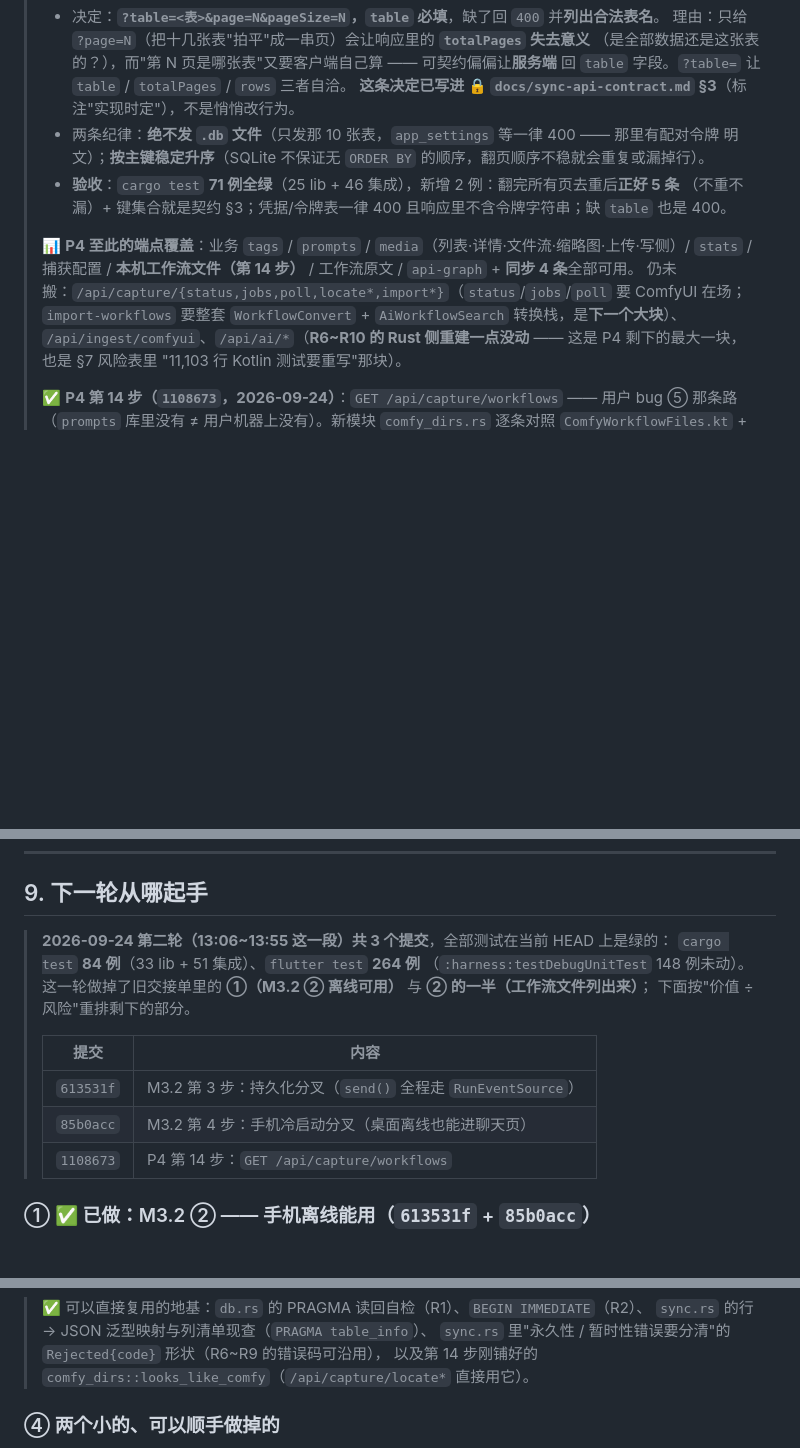
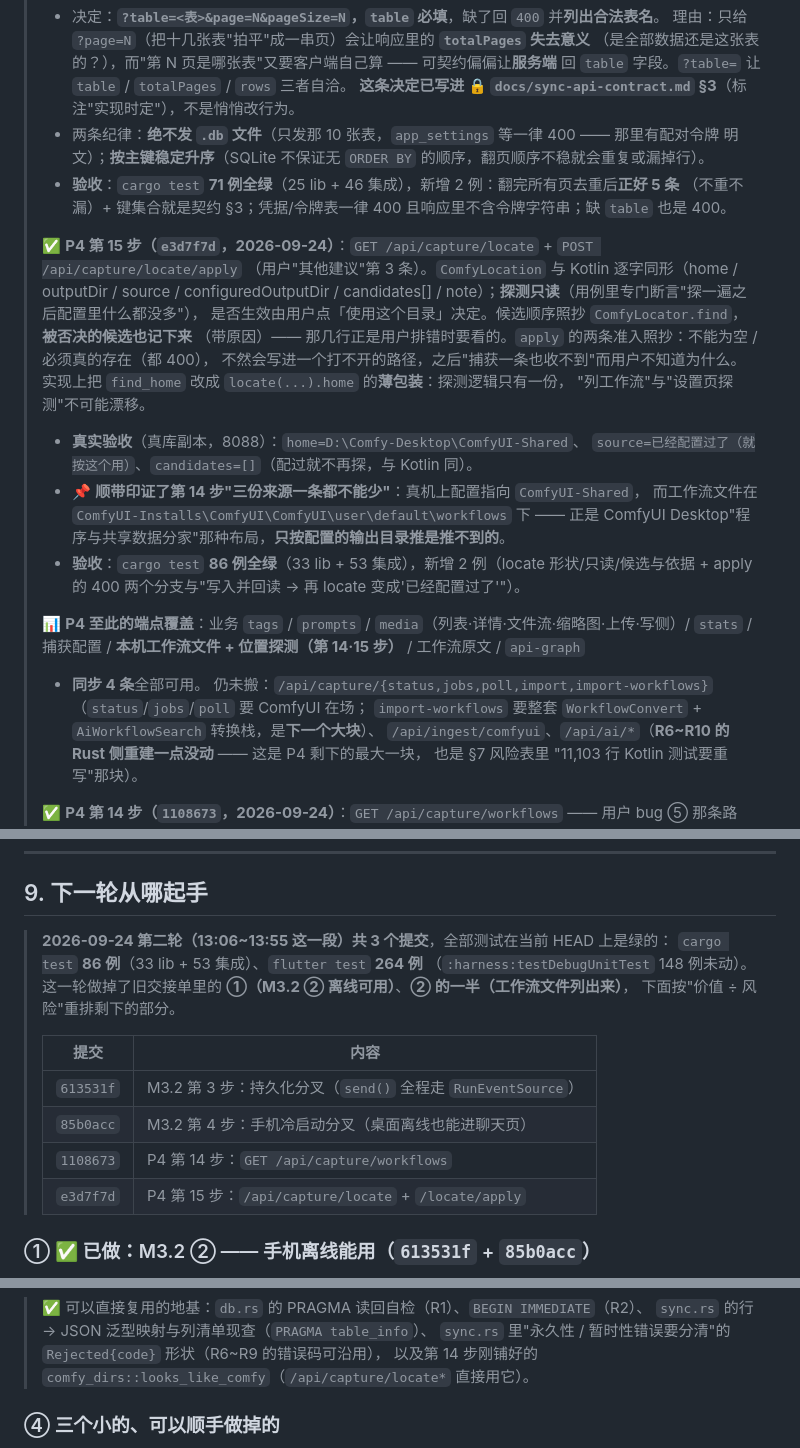
Before and after one commit to pixelllip/ComfyHub, a Markdown page: docs/implementation-master-plan.md, 3 parts joined by grey strips. Drawn GitHub-style; blank space fills up the shorter version.

Commit message:
文档：登记 P4 第 15 步（locate/apply）并更新本轮计数

```diff
--- a/docs/implementation-master-plan.md
+++ b/docs/implementation-master-plan.md
@@ -478,9 +478,26 @@ hmac / sha2 / base64           # 媒体签名 URL、令牌比较、sha256 去重
 > - **验收**：`cargo test` **71 例全绿**（25 lib + 46 集成），新增 2 例：翻完所有页去重后**正好 5 条**
 >   （不重不漏）+ 键集合就是契约 §3；凭据/令牌表一律 400 且响应里不含令牌字符串；缺 `table` 也是 400。
 >
+> ✅ **P4 第 15 步（`e3d7f7d`，2026-09-24）**：`GET /api/capture/locate` + `POST /api/capture/locate/apply`
+> （用户"其他建议"第 3 条）。`ComfyLocation` 与 Kotlin 逐字同形（home / outputDir / source /
+> configuredOutputDir / candidates[] / note）；**探测只读**（用例里专门断言"探一遍之后配置里什么都没多"），
+> 是否生效由用户点「使用这个目录」决定。候选顺序照抄 `ComfyLocator.find`，**被否决的候选也记下来**
+> （带原因）—— 那几行正是用户排错时要看的。`apply` 的两条准入照抄：不能为空 / 必须真的存在（都 400），
+> 不然会写进一个打不开的路径，之后"捕获一条也收不到"而用户不知道为什么。
+> 实现上把 `find_home` 改成 `locate(...).home` 的**薄包装**：探测逻辑只有一份，
+> "列工作流"与"设置页探测"不可能漂移。
+> - **真实验收**（真库副本，8088）：`home=D:\Comfy-Desktop\ComfyUI-Shared`、
+>   `source=已经配置过了（就按这个用）`、`candidates=[]`（配过就不再探，与 Kotlin 同）。
+> - 📌 **顺带印证了第 14 步"三份来源一条都不能少"**：真机上配置指向 `ComfyUI-Shared`，
+>   而工作流文件在 `ComfyUI-Installs\ComfyUI\ComfyUI\user\default\workflows` 下 ——
+>   正是 ComfyUI Desktop"程序与共享数据分家"那种布局，**只按配置的输出目录推是推不到的**。
+> - **验收**：`cargo test` **86 例全绿**（33 lib + 53 集成），新增 2 例（locate 形状/只读/候选与依据 +
+>   apply 的 400 两个分支与"写入并回读 → 再 locate 变成'已经配置过了'"）。
+>
 > 📊 **P4 至此的端点覆盖**：业务 `tags` / `prompts` / `media`（列表·详情·文件流·缩略图·上传·写侧）/
-> `stats` / 捕获配置 / **本机工作流文件（第 14 步）** / 工作流原文 / `api-graph` + **同步 4 条**全部可用。
-> 仍未搬：`/api/capture/{status,jobs,poll,locate*,import*}`（`status`/`jobs`/`poll` 要 ComfyUI 在场；
+> `stats` / 捕获配置 / **本机工作流文件 + 位置探测（第 14·15 步）** / 工作流原文 / `api-graph`
+> + **同步 4 条**全部可用。
+> 仍未搬：`/api/capture/{status,jobs,poll,import,import-workflows}`（`status`/`jobs`/`poll` 要 ComfyUI 在场；
 > `import-workflows` 要整套 `WorkflowConvert` + `AiWorkflowSearch` 转换栈，是**下一个大块**）、
 > `/api/ingest/comfyui`、`/api/ai/*`（**R6~R10 的 Rust 侧重建一点没动** —— 这是 P4 剩下的最大一块，
 > 也是 §7 风险表里 "11,103 行 Kotlin 测试要重写"那块）。
@@ -509,9 +526,9 @@ hmac / sha2 / base64           # 媒体签名 URL、令牌比较、sha256 去重
 ## 9. 下一轮从哪起手
 
 > **2026-09-24 第二轮（13:06~13:55 这一段）共 3 个提交**，全部测试在当前 HEAD 上是绿的：
-> `cargo test` **84 例**（33 lib + 51 集成）、`flutter test` **264 例**
+> `cargo test` **86 例**（33 lib + 53 集成）、`flutter test` **264 例**
 > （`:harness:testDebugUnitTest` 148 例未动）。
-> 这一轮做掉了旧交接单里的 **①（M3.2 ② 离线可用）** 与 **② 的一半（工作流文件列出来）**；
+> 这一轮做掉了旧交接单里的 **①（M3.2 ② 离线可用）**、**② 的一半（工作流文件列出来）**，
 > 下面按"价值 ÷ 风险"重排剩下的部分。
 >
 > | 提交 | 内容 |
@@ -519,6 +536,7 @@ hmac / sha2 / base64           # 媒体签名 URL、令牌比较、sha256 去重
 > | `613531f` | M3.2 第 3 步：持久化分叉（`send()` 全程走 `RunEventSource`） |
 > | `85b0acc` | M3.2 第 4 步：手机冷启动分叉（桌面离线也能进聊天页） |
 > | `1108673` | P4 第 14 步：`GET /api/capture/workflows` |
+> | `e3d7f7d` | P4 第 15 步：`/api/capture/locate` + `/locate/apply` |
 
 ### ① ✅ 已做：M3.2 ② —— 手机离线能用（`613531f` + `85b0acc`）
 
@@ -556,5 +574,5 @@ Run 与 SSE（**R5/R6 的保留窗口与"失败不丢内容"**）→ 工具层
 > `sync.rs` 里"永久性 / 暂时性错误要分清"的 `Rejected{code}` 形状（R6~R9 的错误码可沿用），
 > 以及第 14 步刚铺好的 `comfy_dirs::looks_like_comfy`（`/api/capture/locate*` 直接用它）。
 
-### ④ 两个小的、可以顺手做掉的
+### ④ 三个小的、可以顺手做掉的
 
```
Also changed, not shown: other parts of docs/implementation-master-plan.md (+3 -4 lines).
